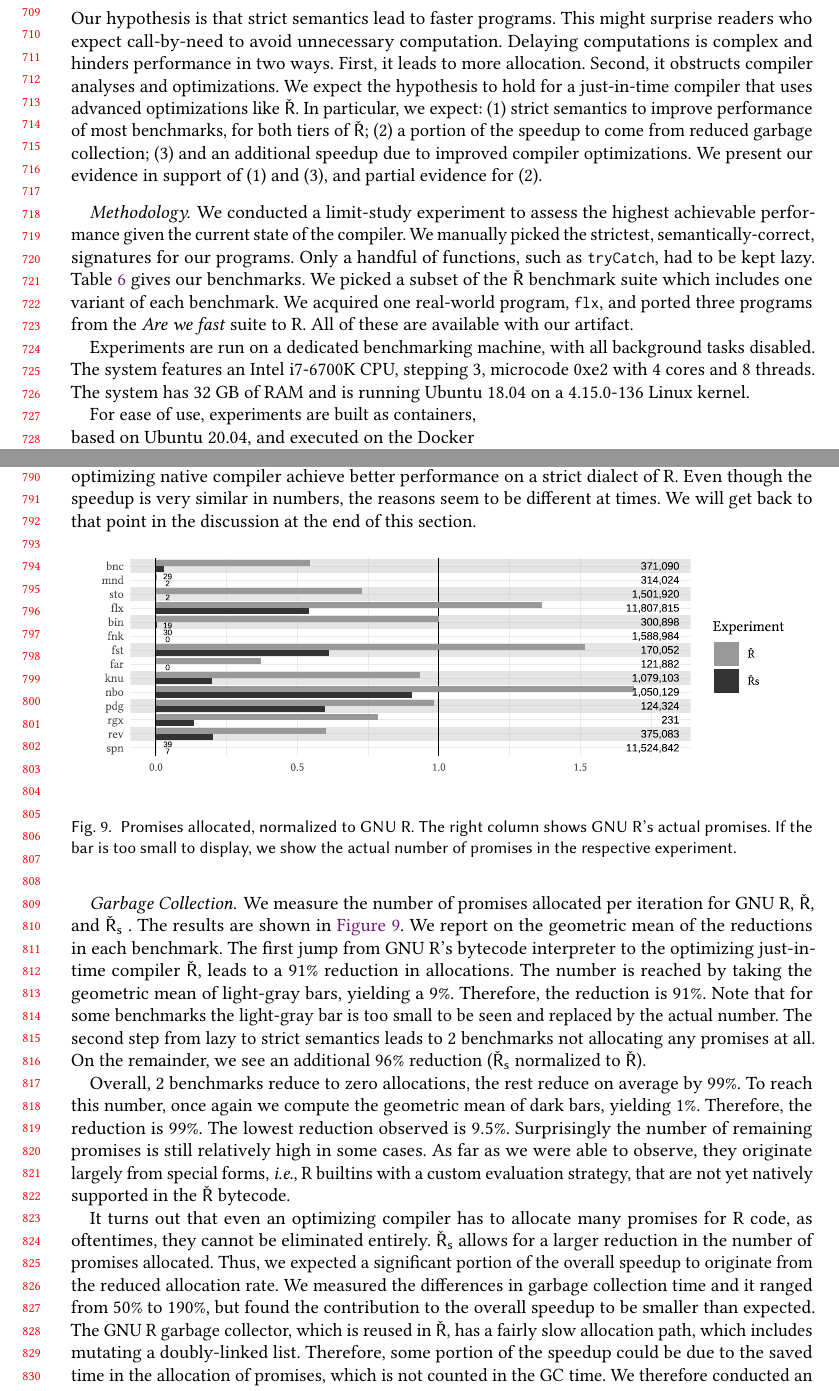
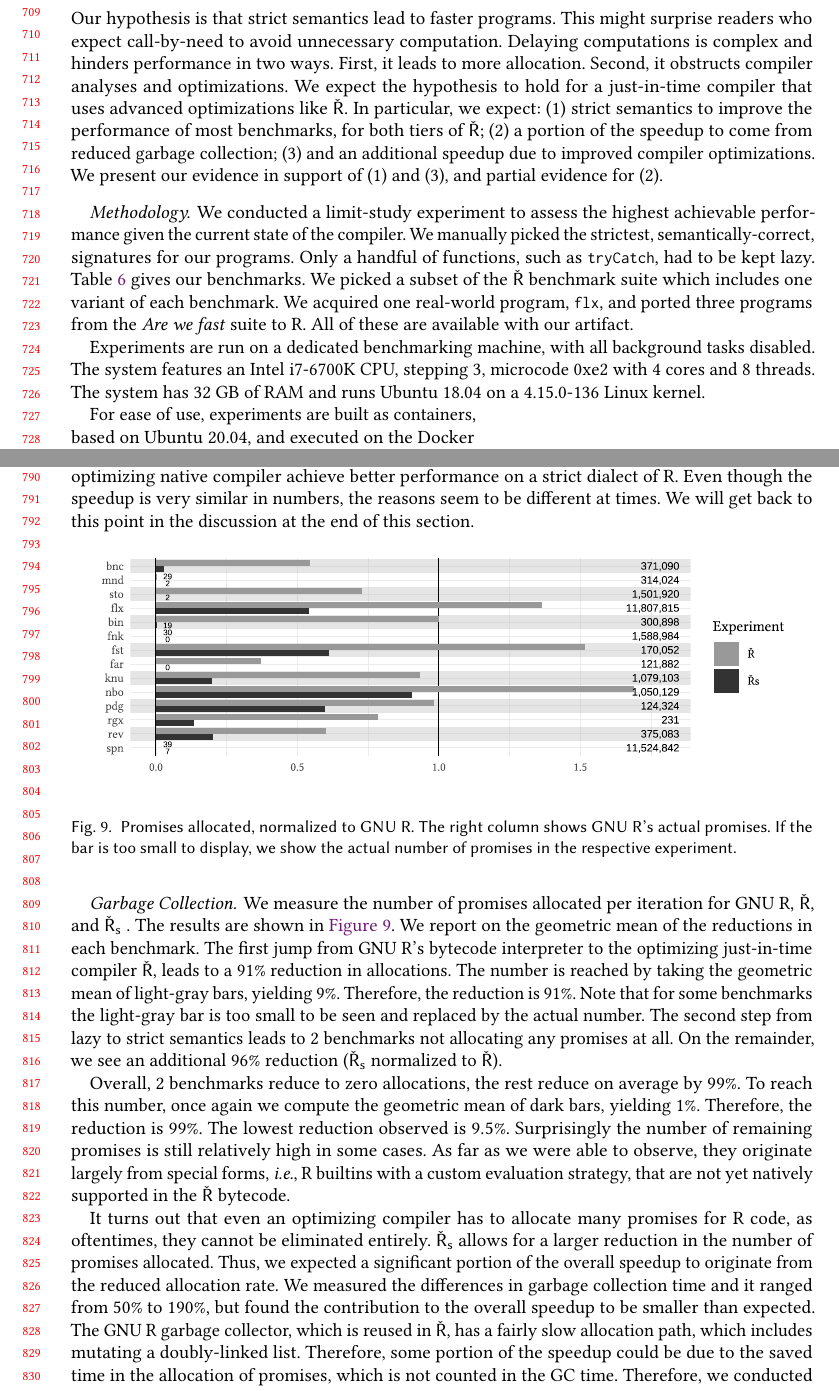
Before and after one commit to aviralg/promisebreaker-paper, a LaTeX paper (main.tex): two parts of pages 15 and 17 of 18, joined at a grey line, cut so that both start at the same text. Compiled offline with pdfLaTeX.

Commit message:
Fix performance experiment section

```diff
--- a/main.tex
+++ b/main.tex
@@ -1226,7 +1226,7 @@ Delaying computations is complex and hinders performance in two ways. First, it
 leads to more allocation. Second, it obstructs compiler analyses and
 optimizations. We expect the hypothesis to hold for a just-in-time compiler that
 uses advanced optimizations like \Rsh. In particular, we expect: (1) strict
-semantics to improve performance of most benchmarks, for both tiers of \Rsh; (2)
+semantics to improve the performance of most benchmarks, for both tiers of \Rsh; (2)
 a portion of the speedup to come from reduced garbage collection; (3) and an
 additional speedup due to improved compiler optimizations. We present our
 evidence in support of (1) and (3), and partial evidence for (2).
@@ -1243,7 +1243,7 @@ fast} suite to R. All of these are available with our artifact.
 
 Experiments are run on a dedicated benchmarking machine, with all background
 tasks disabled. The system features an Intel i7-6700K CPU, stepping 3, microcode
-0xe2 with 4 cores and 8 threads. The system has 32 GB of RAM and is running
+0xe2 with 4 cores and 8 threads. The system has 32 GB of RAM and runs
 Ubuntu 18.04 on a 4.15.0-136 Linux kernel.
 
 \begin{wrapfigure}{r}{6cm}
@@ -1323,7 +1323,7 @@ speedup of \speedupBCRshStrict, ranging from \speedupBCRshStrictMin to
 Thus, we conclude that in our benchmark suite both a naive interpreter and a
 speculatively optimizing native compiler achieve better performance on a strict
 dialect of R. Even though the speedup is very similar in numbers, the reasons
-seem to be different at times. We will get back to that point in the discussion
+seem to be different at times. We will get back to this point in the discussion
 at the end of this section.
 
 
@@ -1340,7 +1340,7 @@ We measure the number of promises allocated per iteration for GNU R, \Rsh, and
 geometric mean of the reductions in each benchmark. The first jump from GNU R's
 bytecode interpreter to the optimizing just-in-time compiler \Rsh, leads to a
 \promiseAlocationReductionGnurRsh reduction in allocations. The number is
-reached by taking the geometric mean of light-gray bars, yielding a
+reached by taking the geometric mean of light-gray bars, yielding
 \promiseAllocationGnurRsh. Therefore, the reduction is
 \promiseAlocationReductionGnurRsh. Note that for some benchmarks the light-gray bar is
 too small to be seen and replaced by the actual number. The second step from
```
Also changed, not shown: main.tex (4 more changed lines).
